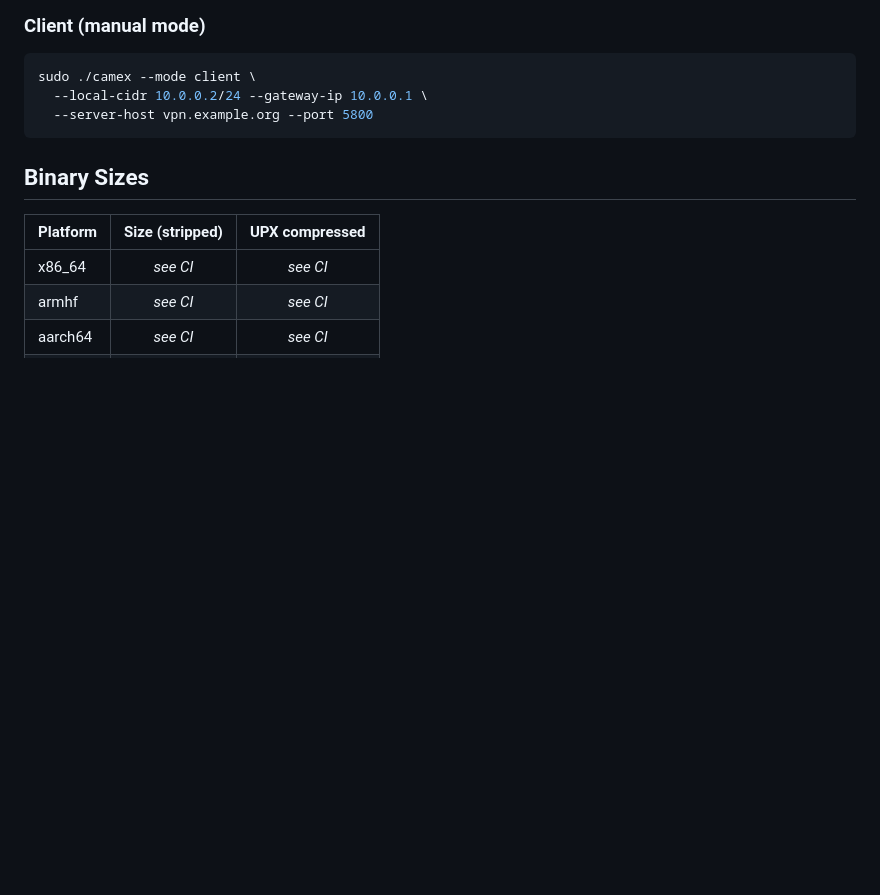
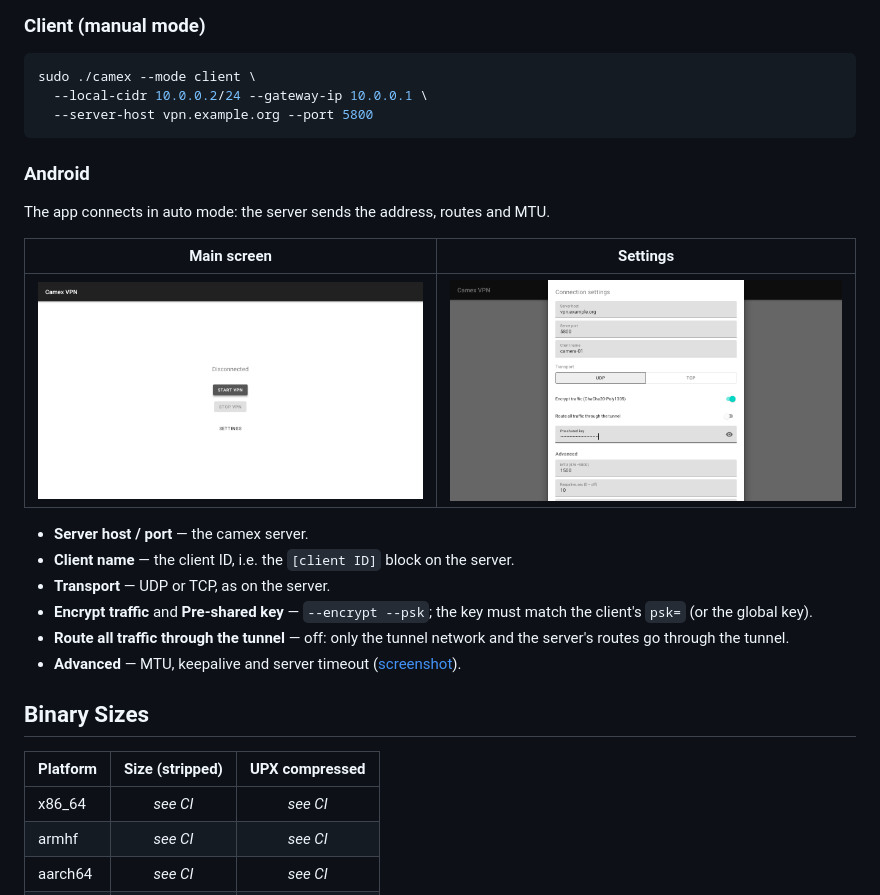
Before and after one commit to OpenIPC/camex, a Markdown page: README.md, the part around the change. Rendered like a GitHub page; pictures changed too: docs/images/android-main.png (added), docs/images/android-settings.png (added); blank space fills up the shorter version.

````diff
--- a/README.md
+++ b/README.md
@@ -47,6 +47,24 @@ sudo ./camex --mode client \
   --local-cidr 10.0.0.2/24 --gateway-ip 10.0.0.1 \
   --server-host vpn.example.org --port 5800
 ```
+
+### Android
+
+The app connects in auto mode: the server sends the address, routes and MTU.
+
+| Main screen | Settings |
+|---|---|
+| ![Main screen](docs/images/android-main.png) | ![Settings](docs/images/android-settings.png) |
+
+- **Server host / port** — the camex server.
+- **Client name** — the client ID, i.e. the `[client ID]` block on the server.
+- **Transport** — UDP or TCP, as on the server.
+- **Encrypt traffic** and **Pre-shared key** — `--encrypt --psk`; the key must
+  match the client's `psk=` (or the global key).
+- **Route all traffic through the tunnel** — off: only the tunnel network and
+  the server's routes go through the tunnel.
+- **Advanced** — MTU, keepalive and server timeout
+  ([screenshot](docs/images/android-settings-advanced.png)).
 
 ## Binary Sizes
 
````
Also changed, not shown: README.ru.md (+19 -0 lines), README.zh-CN.md (+18 -0 lines), docs/images/android-settings-advanced.png (added).
